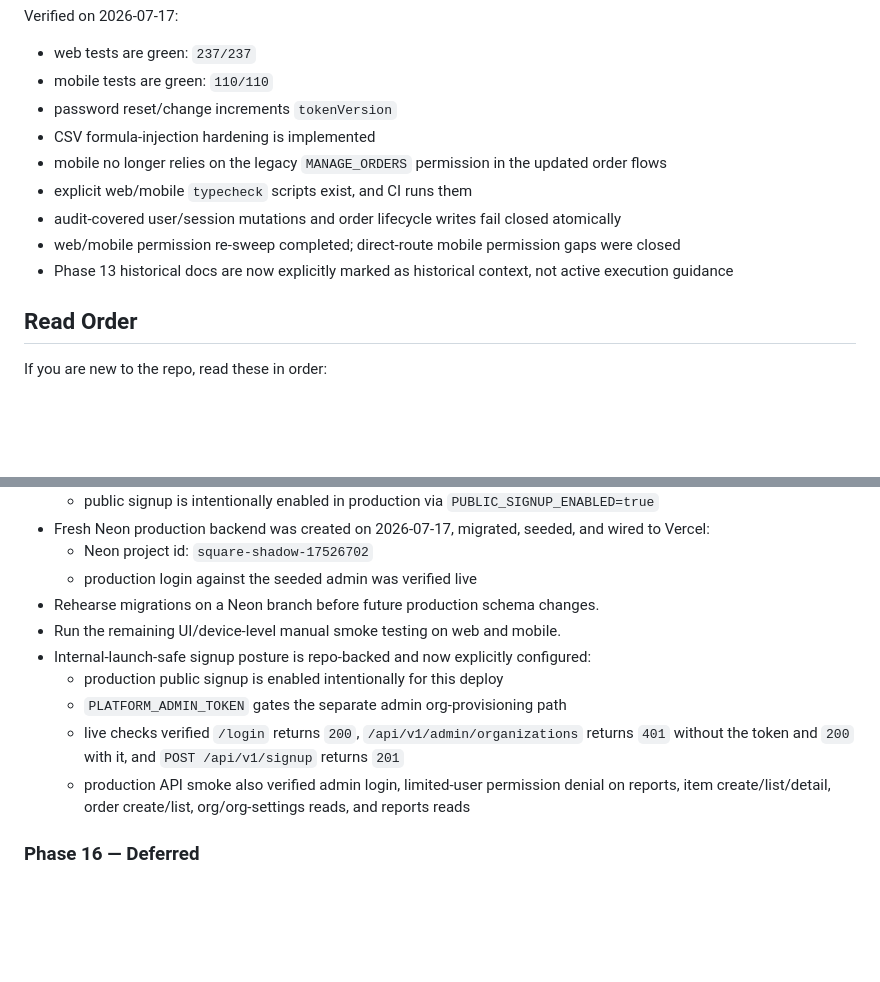
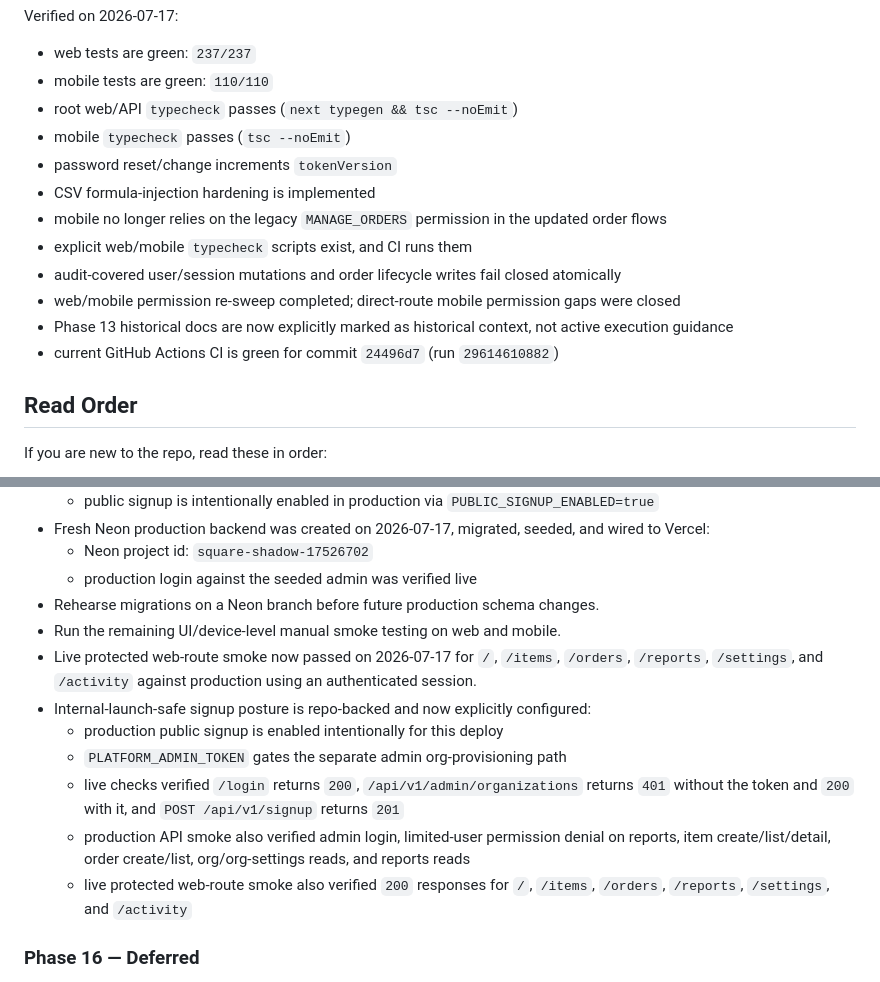
Before and after one commit to Thatisshayan/let-it-rain, a Markdown page: STATUS.md, 2 parts joined by grey strips. GitHub-like rendering; blank space fills up the shorter version.

Commit message:
record protected web smoke and green CI

```diff
--- a/STATUS.md
+++ b/STATUS.md
@@ -23,6 +23,8 @@ Verified on 2026-07-17:
 
 - web tests are green: `237/237`
 - mobile tests are green: `110/110`
+- root web/API `typecheck` passes (`next typegen && tsc --noEmit`)
+- mobile `typecheck` passes (`tsc --noEmit`)
 - password reset/change increments `tokenVersion`
 - CSV formula-injection hardening is implemented
 - mobile no longer relies on the legacy `MANAGE_ORDERS` permission in the updated order flows
@@ -30,6 +32,7 @@ Verified on 2026-07-17:
 - audit-covered user/session mutations and order lifecycle writes fail closed atomically
 - web/mobile permission re-sweep completed; direct-route mobile permission gaps were closed
 - Phase 13 historical docs are now explicitly marked as historical context, not active execution guidance
+- current GitHub Actions CI is green for commit `24496d7` (run `29614610882`)
 
 ## Read Order
 
@@ -74,11 +77,13 @@ These items were previously described as future work in some docs, but are alrea
   - production login against the seeded admin was verified live
 - Rehearse migrations on a Neon branch before future production schema changes.
 - Run the remaining UI/device-level manual smoke testing on web and mobile.
+- Live protected web-route smoke now passed on 2026-07-17 for `/`, `/items`, `/orders`, `/reports`, `/settings`, and `/activity` against production using an authenticated session.
 - Internal-launch-safe signup posture is repo-backed and now explicitly configured:
   - production public signup is enabled intentionally for this deploy
   - `PLATFORM_ADMIN_TOKEN` gates the separate admin org-provisioning path
   - live checks verified `/login` returns `200`, `/api/v1/admin/organizations` returns `401` without the token and `200` with it, and `POST /api/v1/signup` returns `201`
   - production API smoke also verified admin login, limited-user permission denial on reports, item create/list/detail, order create/list, org/org-settings reads, and reports reads
+  - live protected web-route smoke also verified `200` responses for `/`, `/items`, `/orders`, `/reports`, `/settings`, and `/activity`
 
 ### Phase 16 — Deferred
 
```
Also changed, not shown: LETITRAINNEXTSPRIN.md (+5 -1 lines), RUNBOOK-INTERNAL-LAUNCH.md (+15 -1 lines).
